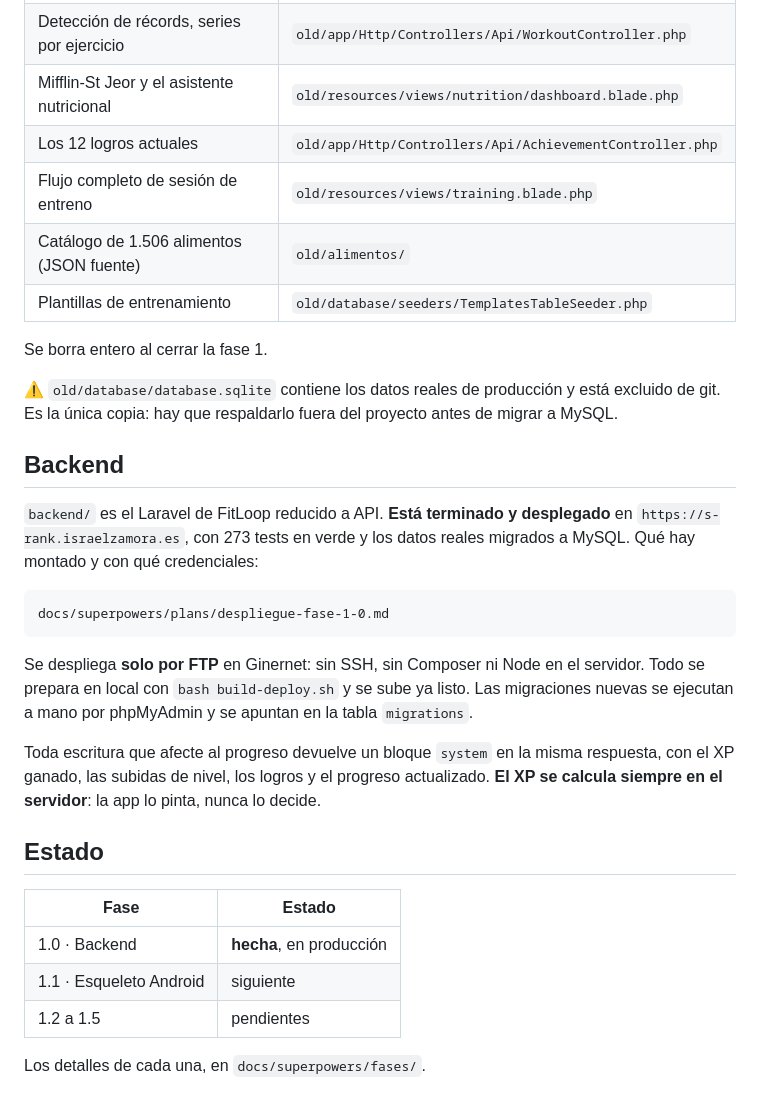
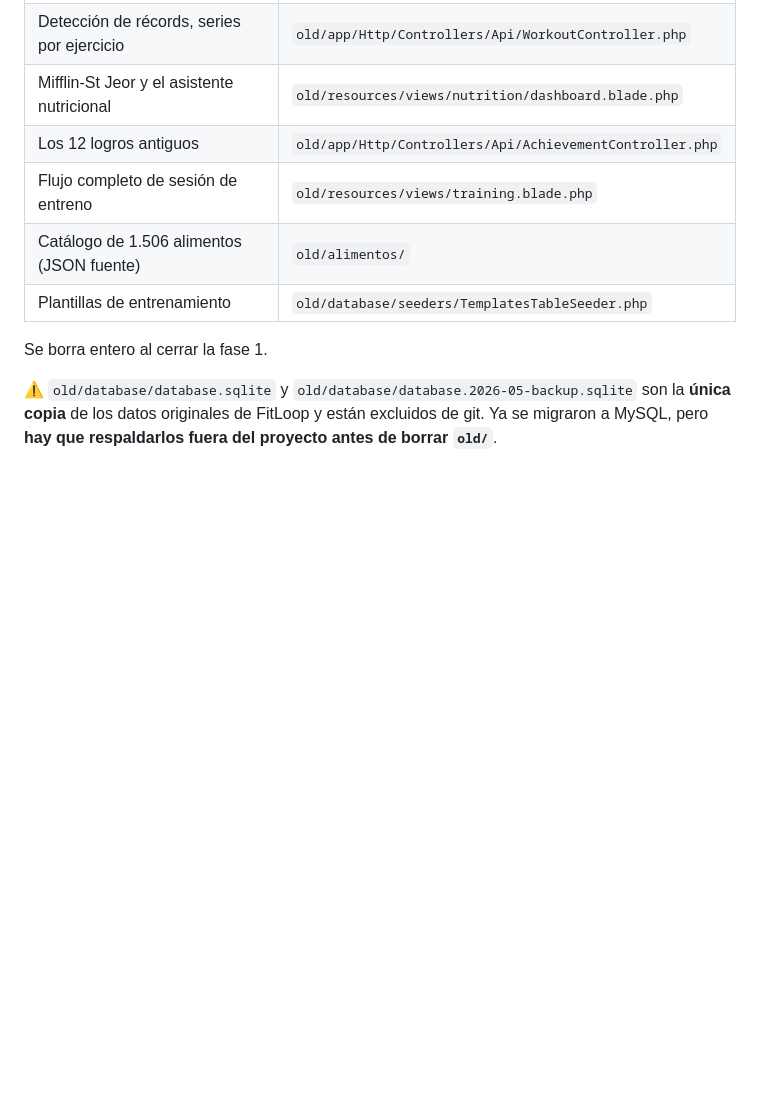
Before and after one commit to isradev-git/s-rank, a Markdown page: CLAUDE.md, the part around one of its changes. Rendered like a GitHub page; blank space fills up the shorter version.

```diff
--- a/CLAUDE.md
+++ b/CLAUDE.md
@@ -58,39 +141,13 @@ Está ahí como referencia de las reglas de negocio ya validadas durante el port
 | Tabla MET por modo, TDEE, racha real | `old/app/Http/Controllers/Api/DashboardController.php` |
 | Detección de récords, series por ejercicio | `old/app/Http/Controllers/Api/WorkoutController.php` |
 | Mifflin-St Jeor y el asistente nutricional | `old/resources/views/nutrition/dashboard.blade.php` |
-| Los 12 logros actuales | `old/app/Http/Controllers/Api/AchievementController.php` |
+| Los 12 logros antiguos | `old/app/Http/Controllers/Api/AchievementController.php` |
 | Flujo completo de sesión de entreno | `old/resources/views/training.blade.php` |
 | Catálogo de 1.506 alimentos (JSON fuente) | `old/alimentos/` |
 | Plantillas de entrenamiento | `old/database/seeders/TemplatesTableSeeder.php` |
 
 Se borra entero al cerrar la fase 1.
 
-⚠️ `old/database/database.sqlite` contiene los datos reales de producción y está
-excluido de git. Es la única copia: hay que respaldarlo fuera del proyecto antes de
-migrar a MySQL.
-
-## Backend
-
-`backend/` es el Laravel de FitLoop reducido a API. **Está terminado y desplegado** en
-`https://s-rank.israelzamora.es`, con 273 tests en verde y los datos reales migrados a
-MySQL. Qué hay montado y con qué credenciales:
-
-    docs/superpowers/plans/despliegue-fase-1-0.md
-
-Se despliega **solo por FTP** en Ginernet: sin SSH, sin Composer ni Node en el servidor.
-Todo se prepara en local con `bash build-deploy.sh` y se sube ya listo. Las migraciones
-nuevas se ejecutan a mano por phpMyAdmin y se apuntan en la tabla `migrations`.
-
-Toda escritura que afecte al progreso devuelve un bloque `system` en la misma respuesta,
-con el XP ganado, las subidas de nivel, los logros y el progreso actualizado. **El XP se
-calcula siempre en el servidor**: la app lo pinta, nunca lo decide.
-
-## Estado
-
-| Fase | Estado |
-|---|---|
-| 1.0 · Backend | **hecha**, en producción |
-| 1.1 · Esqueleto Android | siguiente |
-| 1.2 a 1.5 | pendientes |
-
-Los detalles de cada una, en `docs/superpowers/fases/`.
+⚠️ `old/database/database.sqlite` y `old/database/database.2026-05-backup.sqlite` son la
+**única copia** de los datos originales de FitLoop y están excluidos de git. Ya se
+migraron a MySQL, pero **hay que respaldarlos fuera del proyecto antes de borrar `old/`**.
```
Also changed, not shown: other parts of CLAUDE.md (+101 -18 lines).
